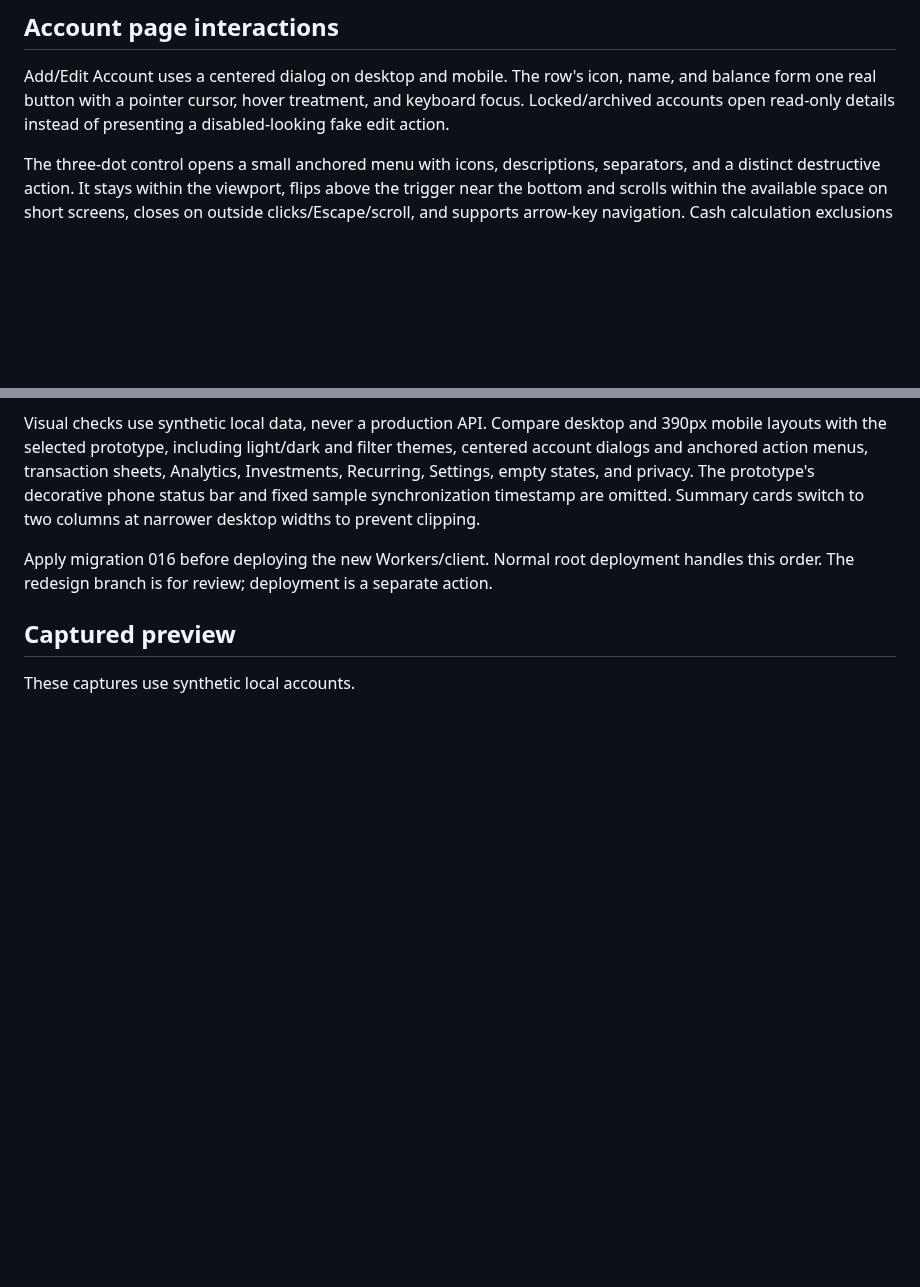
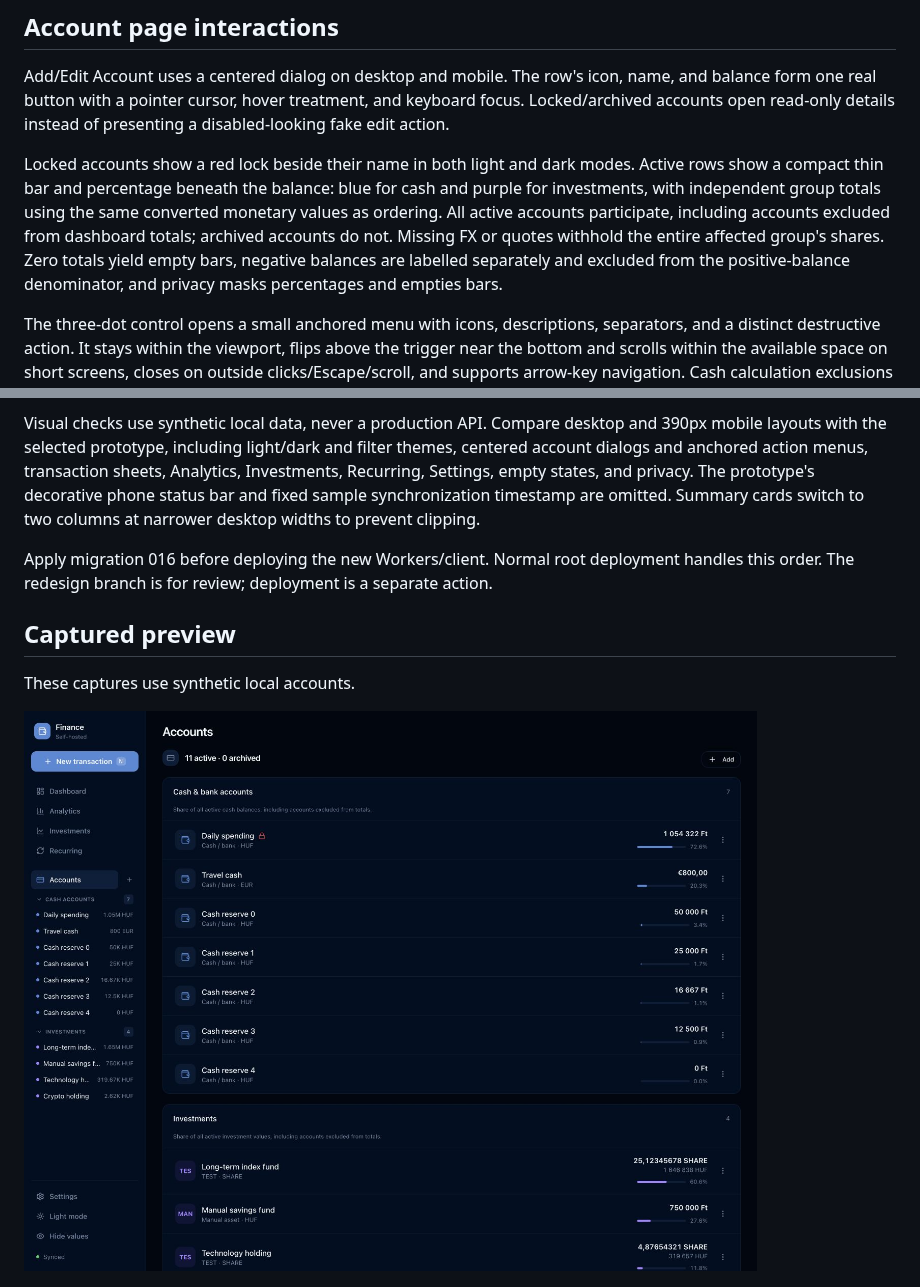
Before and after one commit to apptrackit/finance, a Markdown page: docs/finance-redesign.md, 2 parts joined by grey strips. Drawn GitHub-style; pictures changed too: docs/design/account-shares.jpg (added); blank space fills up the shorter version.

Commit message:
Add account balance-share bars and red lock indicators

```diff
--- a/docs/finance-redesign.md
+++ b/docs/finance-redesign.md
@@ -38,6 +38,8 @@ Only the accounts list scrolls; the main navigation, Accounts heading, Settings,
 
 Add/Edit Account uses a centered dialog on desktop and mobile. The row's icon, name, and balance form one real button with a pointer cursor, hover treatment, and keyboard focus. Locked/archived accounts open read-only details instead of presenting a disabled-looking fake edit action.
 
+Locked accounts show a red lock beside their name in both light and dark modes. Active rows show a compact thin bar and percentage beneath the balance: blue for cash and purple for investments, with independent group totals using the same converted monetary values as ordering. All active accounts participate, including accounts excluded from dashboard totals; archived accounts do not. Missing FX or quotes withhold the entire affected group's shares. Zero totals yield empty bars, negative balances are labelled separately and excluded from the positive-balance denominator, and privacy masks percentages and empties bars.
+
 The three-dot control opens a small anchored menu with icons, descriptions, separators, and a distinct destructive action. It stays within the viewport, flips above the trigger near the bottom and scrolls within the available space on short screens, closes on outside clicks/Escape/scroll, and supports arrow-key navigation. Cash calculation exclusions reuse the existing confirmed behavior. Archive/delete actions explain locked, archived, or nonzero-balance restrictions.
 
 The editor exposes Lock/Unlock, Archive/Restore, and typed permanent deletion. Status operations act on the saved account, retain drafts on success or failure, and disable financial fields while locked/archived. Unlock/restore re-enables editing. Cancelling deletion returns to the draft; successful deletion closes the editor. Read-only balances respect privacy. Confirmations temporarily yield editor focus and initially focus Cancel.
@@ -65,6 +67,8 @@ Apply migration 016 before deploying the new Workers/client. Normal root deploym
 
 These captures use synthetic local accounts.
 
+![Account shares and red locked-account indicator](design/account-shares.jpg)
+
 ![Wide-screen centered content](design/content-wide.jpg)
 
 ![Narrow-window minimum gutters](design/content-narrow.jpg)
```
Also changed, not shown: 4 other files.
